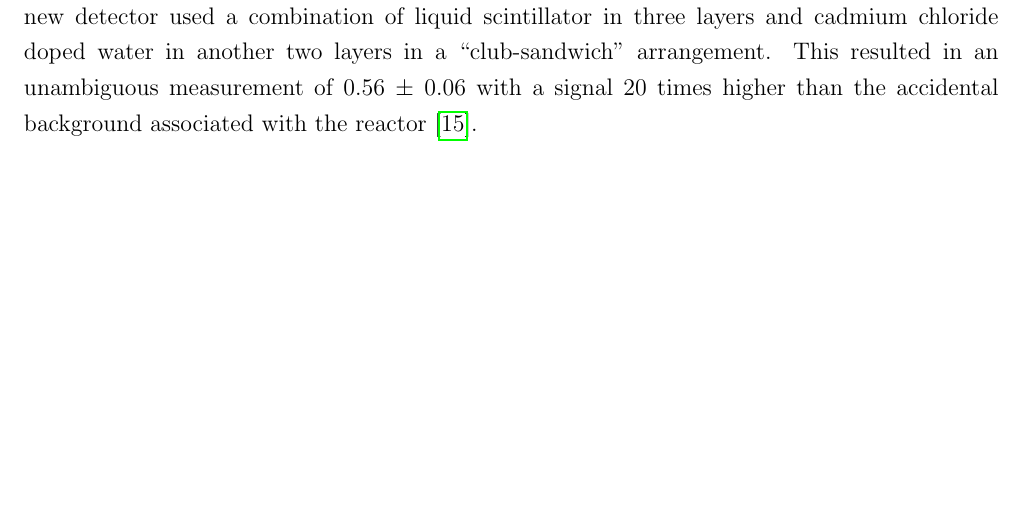
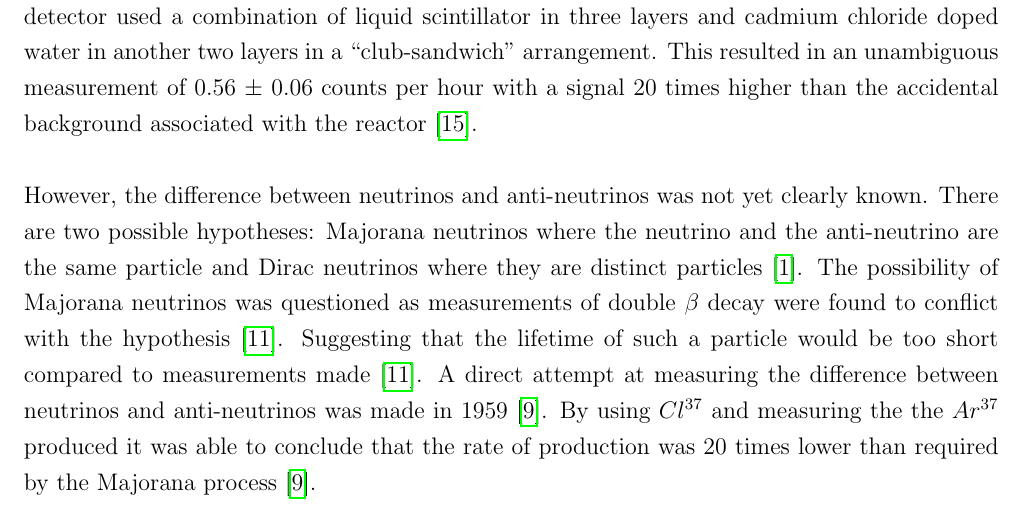
Before and after one commit to sgrcolli/Overview-And-Literature-survey, a LaTeX paper (main.tex): part of page 5 of 7, cut so that both start at the same text, the shorter picture padded with empty space. Compiled offline with pdfLaTeX.

Commit message:
Added in some more information about the detection of neutrinos

```diff
--- a/main.tex
+++ b/main.tex
@@ -123,6 +123,7 @@ Suggestions of differing types of neutrino supposedly come from the soiveet unio
  \label{pion_path}
 \end{Figure}
 
-The first detection of a neutrino would be 22 years after it's initial proposal in 1931. In 1953 Cowan and Reines proposed a neutrino detector that used large amount of liquid scintillator to detect neutrinos \cite{reines1953proposed}. This proposal was followed up the same year with a cadmium loaded scintillation detector that used a delayed coincidence measurement allowing for the reduction of background \cite{reines1953proposed} \cite{reines1953detection}. The source of the neutrinos was a reactor at Hanford \cite{reines1953detection}. This resulted in a difference counting rates in the delayed time channels of 0.41 $\pm$ 0.20 counts/min due to the pile \cite{reines1953detection}. This result was later confirmed in 1956 at the Savanaah River Plant \cite{Cowan1956Confirmation}. This new detector used a combination of liquid scintillator in three layers and cadmium chloride doped water in another two layers in a ``club-sandwich'' arrangement. This resulted in an unambiguous measurement of 0.56 $\pm$ 0.06 with a signal 20 times higher than the accidental background associated with the reactor \cite{Cowan1956Confirmation}.
+The first detection of a neutrino would be 22 years after it's initial proposal in 1931. In 1953 Cowan and Reines proposed a neutrino detector that used large amount of liquid scintillator to detect neutrinos \cite{reines1953proposed}. This proposal was followed up the same year with a cadmium loaded scintillation detector that used a delayed coincidence measurement allowing for the reduction of background \cite{reines1953proposed} \cite{reines1953detection}. The source of the neutrinos was a reactor at Hanford \cite{reines1953detection}. This resulted in a difference counting rates in the delayed time channels of 0.41 $\pm$ 0.20 counts/min due to the pile \cite{reines1953detection}. This result was later confirmed in 1956 at the Savanaah River Plant \cite{Cowan1956Confirmation}. This new detector used a combination of liquid scintillator in three layers and cadmium chloride doped water in another two layers in a ``club-sandwich'' arrangement. This resulted in an unambiguous measurement of 0.56 $\pm$ 0.06 counts per hour with a signal 20 times higher than the accidental background associated with the reactor \cite{Cowan1956Confirmation}.
+\\\\However, the difference between neutrinos and anti-neutrinos was not yet clearly known. There are two possible hypotheses: Majorana neutrinos where the neutrino and the anti-neutrino are the same particle and Dirac neutrinos where they are distinct particles \cite{griffiths2008introduction}. The possibility of Majorana neutrinos was questioned as measurements of double $\beta$ decay were found to conflict with the hypothesis \cite{cowan1957test}. Suggesting that the lifetime of such a particle would be too short compared to measurements made \cite{cowan1957test}. A direct attempt at measuring the difference between neutrinos and anti-neutrinos was made in 1959 \cite{davis1959attempt}. By using $Cl^{37}$ and measuring the the $Ar^{37}$ produced it was able to conclude that the rate of production was 20 times lower than required by the Majorana process \cite{davis1959attempt}.
 
 \section{Neutrino Flavours}
```
Also changed, not shown: main.tex (2 more changed lines).
